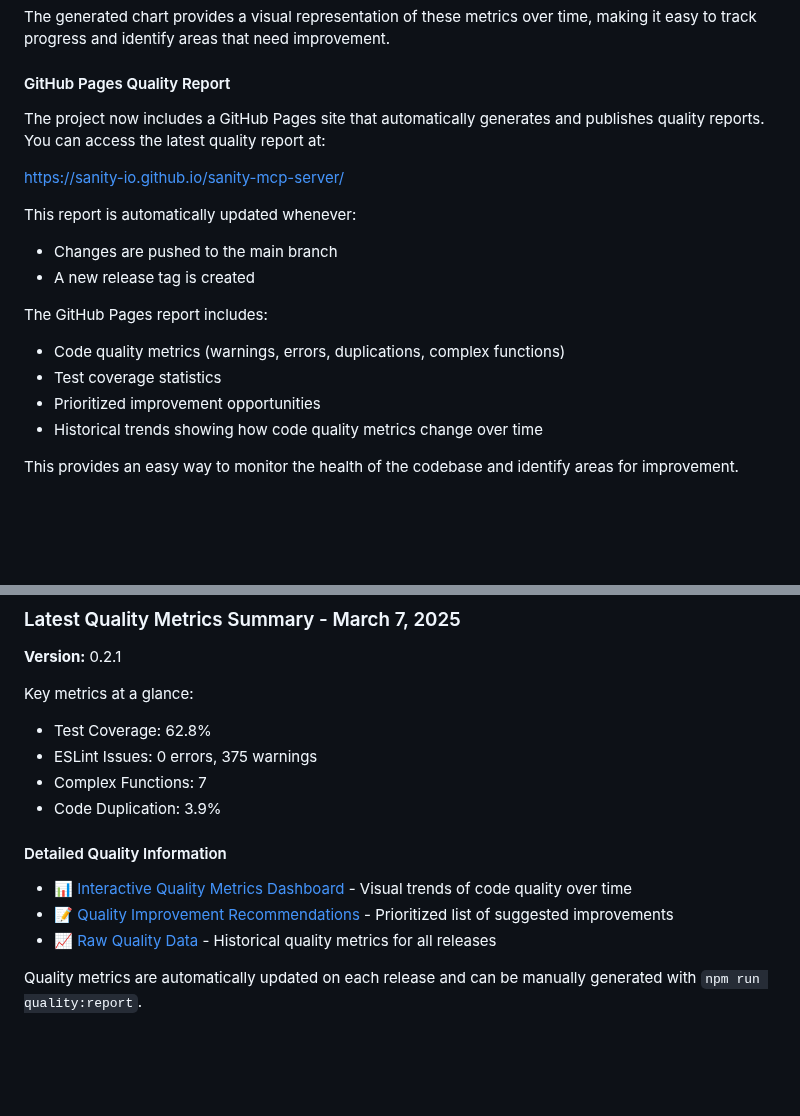
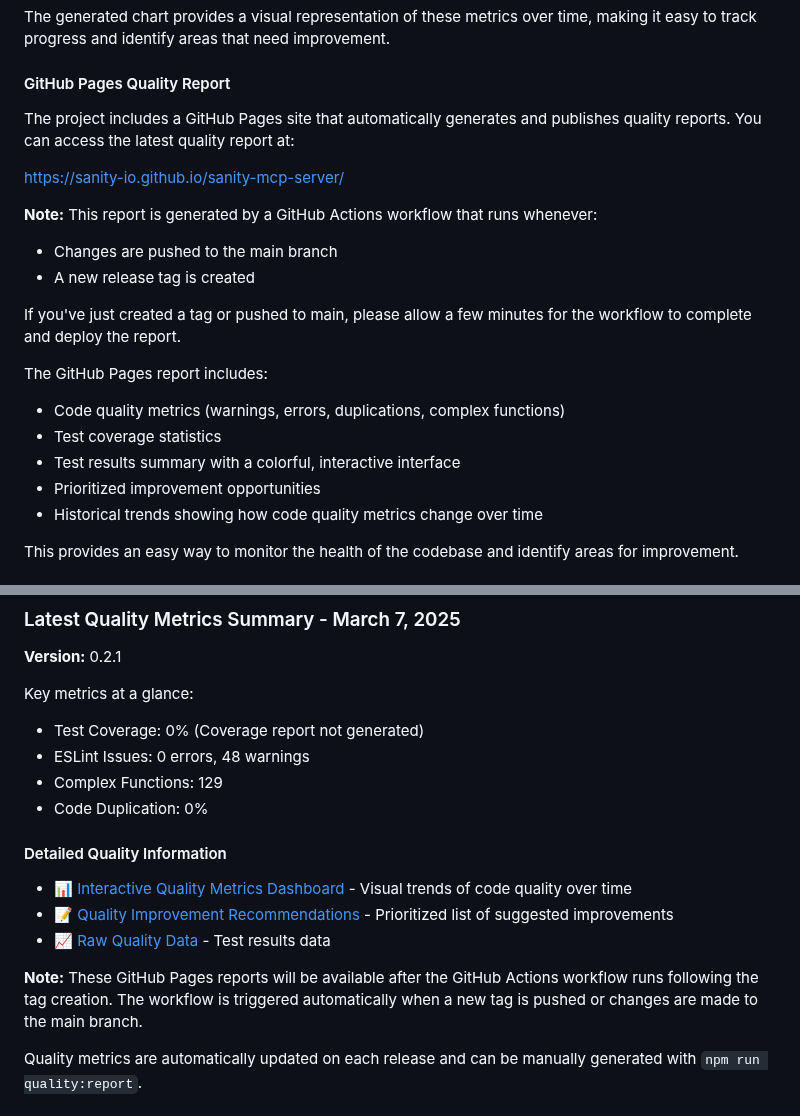
Before and after one commit to sanity-io/sanity-mcp-server, a Markdown page: README.md, 2 parts joined by grey strips. GitHub-like rendering; blank space fills up the shorter version.

Commit message:
Update README with accurate quality metrics and GitHub Pages information

```diff
--- a/README.md
+++ b/README.md
@@ -257,17 +257,20 @@ The generated chart provides a visual representation of these metrics over time,
 
 #### GitHub Pages Quality Report
 
-The project now includes a GitHub Pages site that automatically generates and publishes quality reports. You can access the latest quality report at:
+The project includes a GitHub Pages site that automatically generates and publishes quality reports. You can access the latest quality report at:
 
 [https://sanity-io.github.io/sanity-mcp-server/](https://sanity-io.github.io/sanity-mcp-server/)
 
-This report is automatically updated whenever:
+**Note:** This report is generated by a GitHub Actions workflow that runs whenever:
 - Changes are pushed to the main branch
 - A new release tag is created
+
+If you've just created a tag or pushed to main, please allow a few minutes for the workflow to complete and deploy the report.
 
 The GitHub Pages report includes:
 - Code quality metrics (warnings, errors, duplications, complex functions)
 - Test coverage statistics
+- Test results summary with a colorful, interactive interface
 - Prioritized improvement opportunities
 - Historical trends showing how code quality metrics change over time
 
@@ -346,16 +349,18 @@ This section provides links to the latest quality metrics for this project.
 **Version:** 0.2.1
 
 Key metrics at a glance:
-- Test Coverage: 62.8%
-- ESLint Issues: 0 errors, 375 warnings
-- Complex Functions: 7
-- Code Duplication: 3.9%
+- Test Coverage: 0% (Coverage report not generated)
+- ESLint Issues: 0 errors, 48 warnings
+- Complex Functions: 129
+- Code Duplication: 0%
 
 #### Detailed Quality Information
 
-- [📊 Interactive Quality Metrics Dashboard](https://sanity-io.github.io/sanity-mcp-server/quality-metrics-chart.html) - Visual trends of code quality over time
-- [📝 Quality Improvement Recommendations](https://sanity-io.github.io/sanity-mcp-server/improvement-recommendations.html) - Prioritized list of suggested improvements
-- [📈 Raw Quality Data](https://sanity-io.github.io/sanity-mcp-server/quality-tag-checkpoint.json) - Historical quality metrics for all releases
+- [📊 Interactive Quality Metrics Dashboard](https://sanity-io.github.io/sanity-mcp-server/index.html) - Visual trends of code quality over time
+- [📝 Quality Improvement Recommendations](https://sanity-io.github.io/sanity-mcp-server/index.html) - Prioritized list of suggested improvements
+- [📈 Raw Quality Data](https://sanity-io.github.io/sanity-mcp-server/test-results.json) - Test results data
+
+**Note:** These GitHub Pages reports will be available after the GitHub Actions workflow runs following the tag creation. The workflow is triggered automatically when a new tag is pushed or changes are made to the main branch.
 
 Quality metrics are automatically updated on each release and can be manually generated with `npm run quality:report`.
 
```
